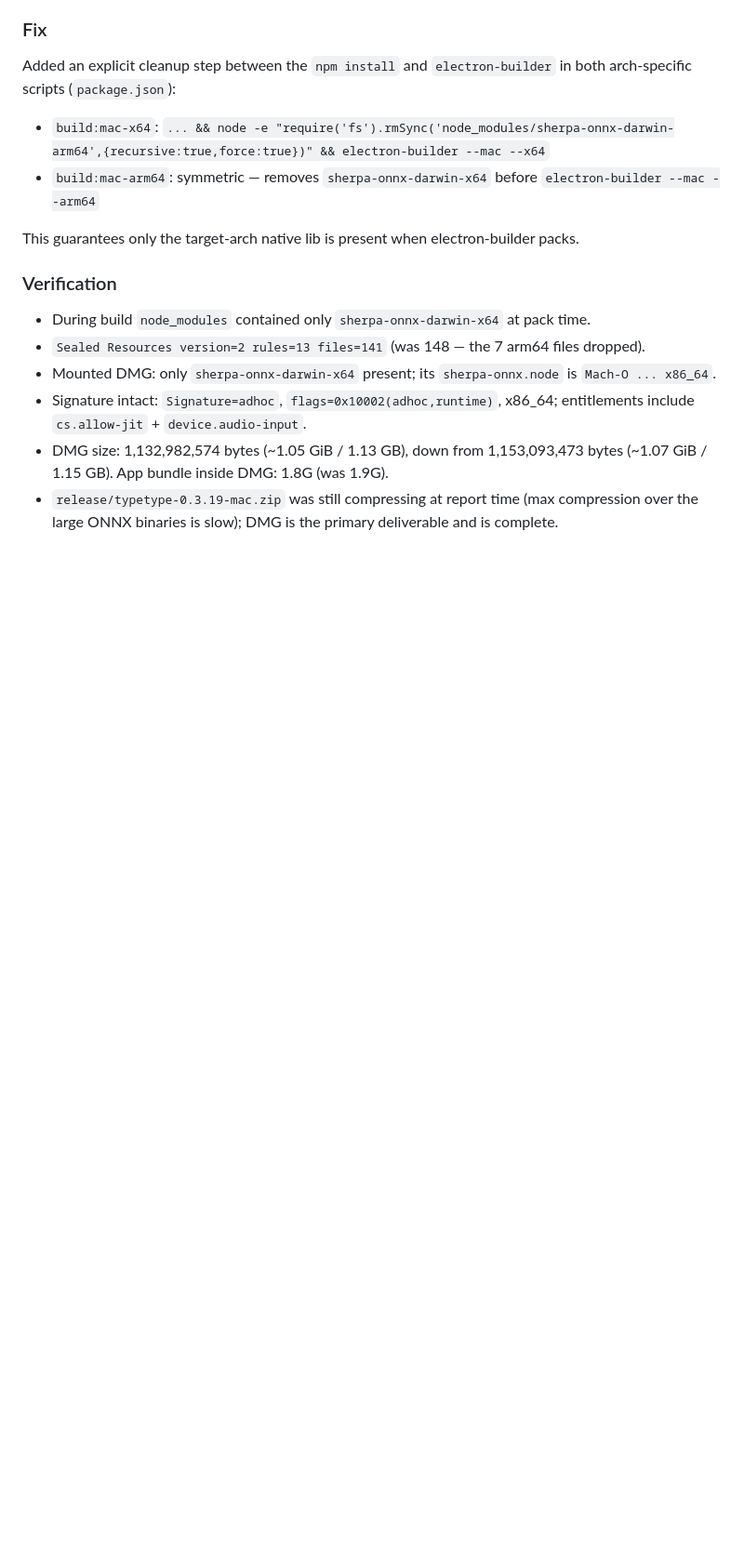
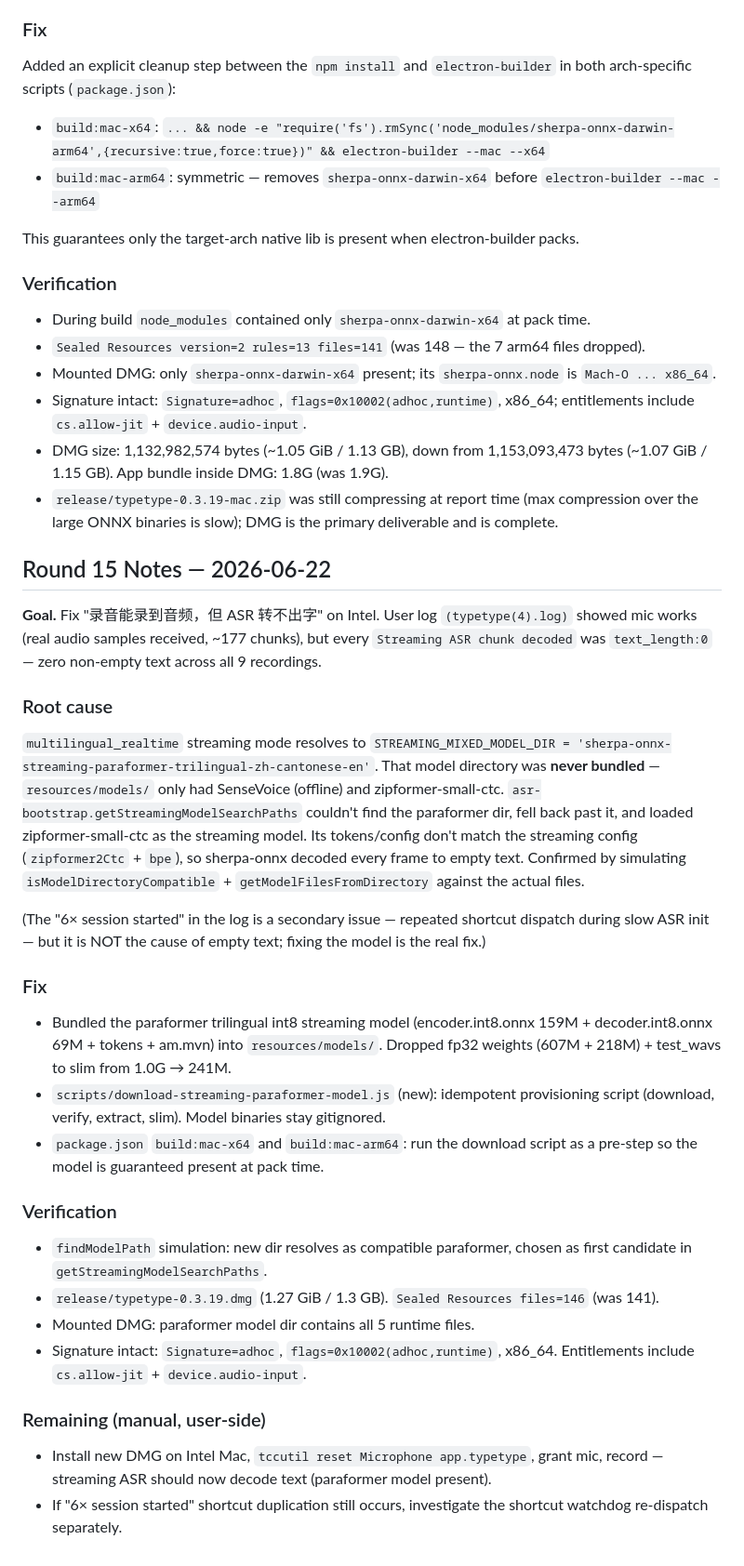
Before and after one commit to hfyydd/typetype, a Markdown page: TASKS.md, the part around the change. Shown at 93% size. Rendered like a GitHub page; blank space fills up the shorter version.

Commit message:
docs: record Round 15 — bundle paraformer streaming model fix

```diff
--- a/TASKS.md
+++ b/TASKS.md
@@ -1655,3 +1655,31 @@ This guarantees only the target-arch native lib is present when electron-builder
 - Signature intact: `Signature=adhoc`, `flags=0x10002(adhoc,runtime)`, x86_64; entitlements include `cs.allow-jit` + `device.audio-input`.
 - DMG size: 1,132,982,574 bytes (~1.05 GiB / 1.13 GB), down from 1,153,093,473 bytes (~1.07 GiB / 1.15 GB). App bundle inside DMG: 1.8G (was 1.9G).
 - `release/typetype-0.3.19-mac.zip` was still compressing at report time (max compression over the large ONNX binaries is slow); DMG is the primary deliverable and is complete.
+
+## Round 15 Notes — 2026-06-22
+
+**Goal.** Fix "录音能录到音频，但 ASR 转不出字" on Intel. User log `(typetype(4).log)` showed mic works (real audio samples received, ~177 chunks), but every `Streaming ASR chunk decoded` was `text_length:0` — zero non-empty text across all 9 recordings.
+
+### Root cause
+
+`multilingual_realtime` streaming mode resolves to `STREAMING_MIXED_MODEL_DIR = 'sherpa-onnx-streaming-paraformer-trilingual-zh-cantonese-en'`. That model directory was **never bundled** — `resources/models/` only had SenseVoice (offline) and zipformer-small-ctc. `asr-bootstrap.getStreamingModelSearchPaths` couldn't find the paraformer dir, fell back past it, and loaded zipformer-small-ctc as the streaming model. Its tokens/config don't match the streaming config (`zipformer2Ctc` + `bpe`), so sherpa-onnx decoded every frame to empty text. Confirmed by simulating `isModelDirectoryCompatible` + `getModelFilesFromDirectory` against the actual files.
+
+(The "6× session started" in the log is a secondary issue — repeated shortcut dispatch during slow ASR init — but it is NOT the cause of empty text; fixing the model is the real fix.)
+
+### Fix
+
+- Bundled the paraformer trilingual int8 streaming model (encoder.int8.onnx 159M + decoder.int8.onnx 69M + tokens + am.mvn) into `resources/models/`. Dropped fp32 weights (607M + 218M) + test_wavs to slim from 1.0G → 241M.
+- `scripts/download-streaming-paraformer-model.js` (new): idempotent provisioning script (download, verify, extract, slim). Model binaries stay gitignored.
+- `package.json` `build:mac-x64` and `build:mac-arm64`: run the download script as a pre-step so the model is guaranteed present at pack time.
+
+### Verification
+
+- `findModelPath` simulation: new dir resolves as compatible paraformer, chosen as first candidate in `getStreamingModelSearchPaths`.
+- `release/typetype-0.3.19.dmg` (1.27 GiB / 1.3 GB). `Sealed Resources files=146` (was 141).
+- Mounted DMG: paraformer model dir contains all 5 runtime files.
+- Signature intact: `Signature=adhoc`, `flags=0x10002(adhoc,runtime)`, x86_64. Entitlements include `cs.allow-jit` + `device.audio-input`.
+
+### Remaining (manual, user-side)
+
+- Install new DMG on Intel Mac, `tccutil reset Microphone app.typetype`, grant mic, record — streaming ASR should now decode text (paraformer model present).
+- If "6× session started" shortcut duplication still occurs, investigate the shortcut watchdog re-dispatch separately.
```
